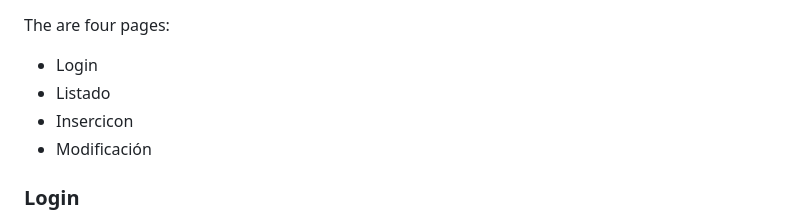
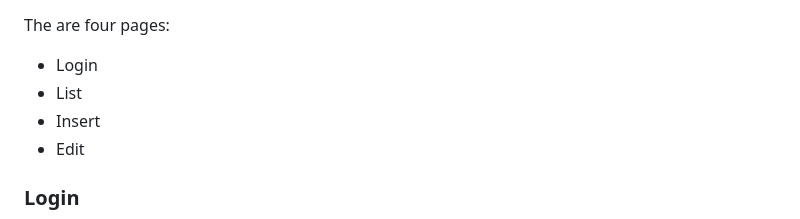
Before and after one commit to MiguelAngelAvilaRosas1DAW/Customer_DataBase, a Markdown page: README.md, the part around the change printed below. Rendered like a GitHub page.

```diff
--- a/README.md
+++ b/README.md
@@ -21,9 +21,9 @@
 <p>The are four pages:</p>
 <ul>
   <li>Login</li>
-  <li>Listado</li>
-  <li>Insercicon</li>
-  <li>Modificación</li>
+  <li>List</li>
+  <li>Insert</li>
+  <li>Edit</li>
 </ul>
 
 <h3>Login</h3>
```
Also changed, not shown: other parts of README.md (+6 -6 lines).
